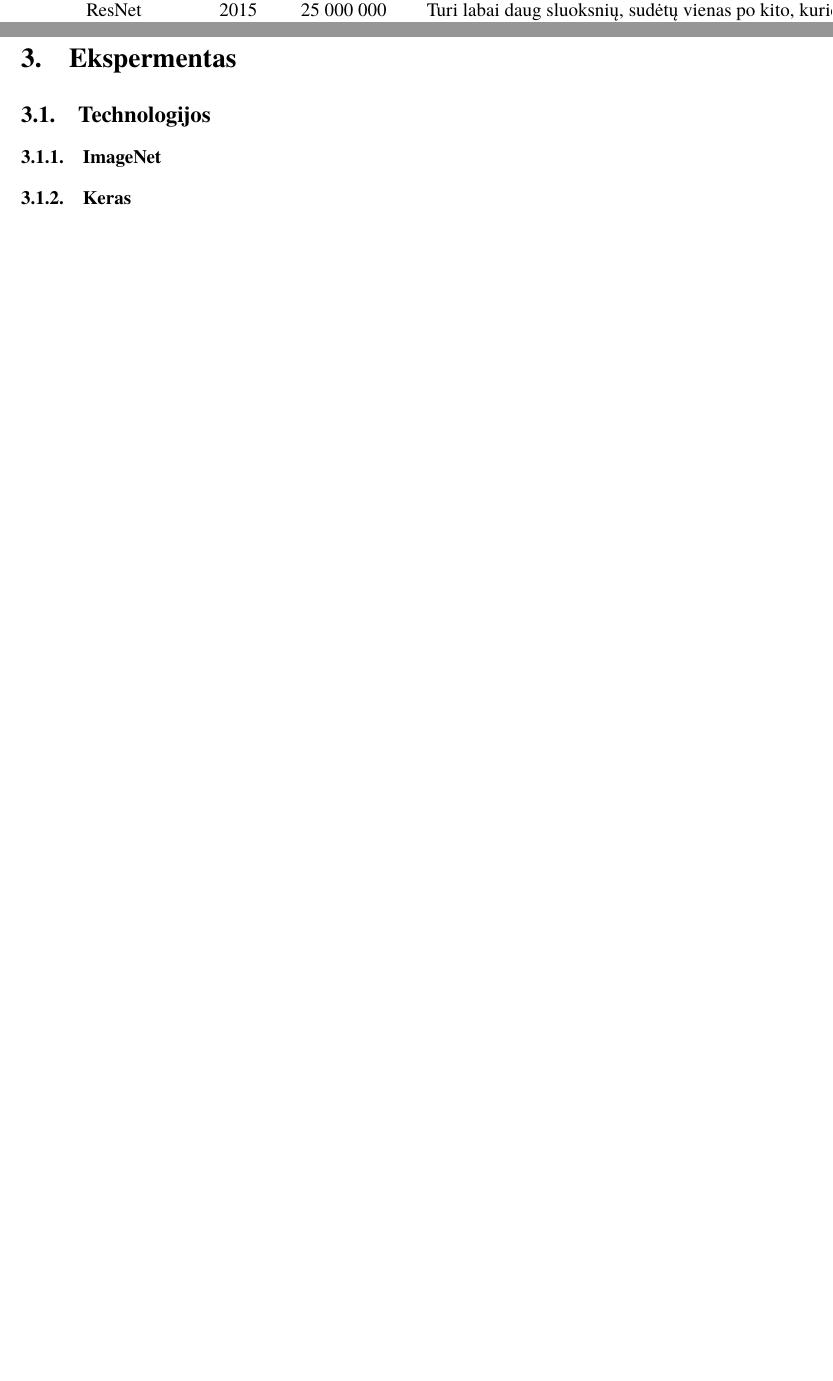
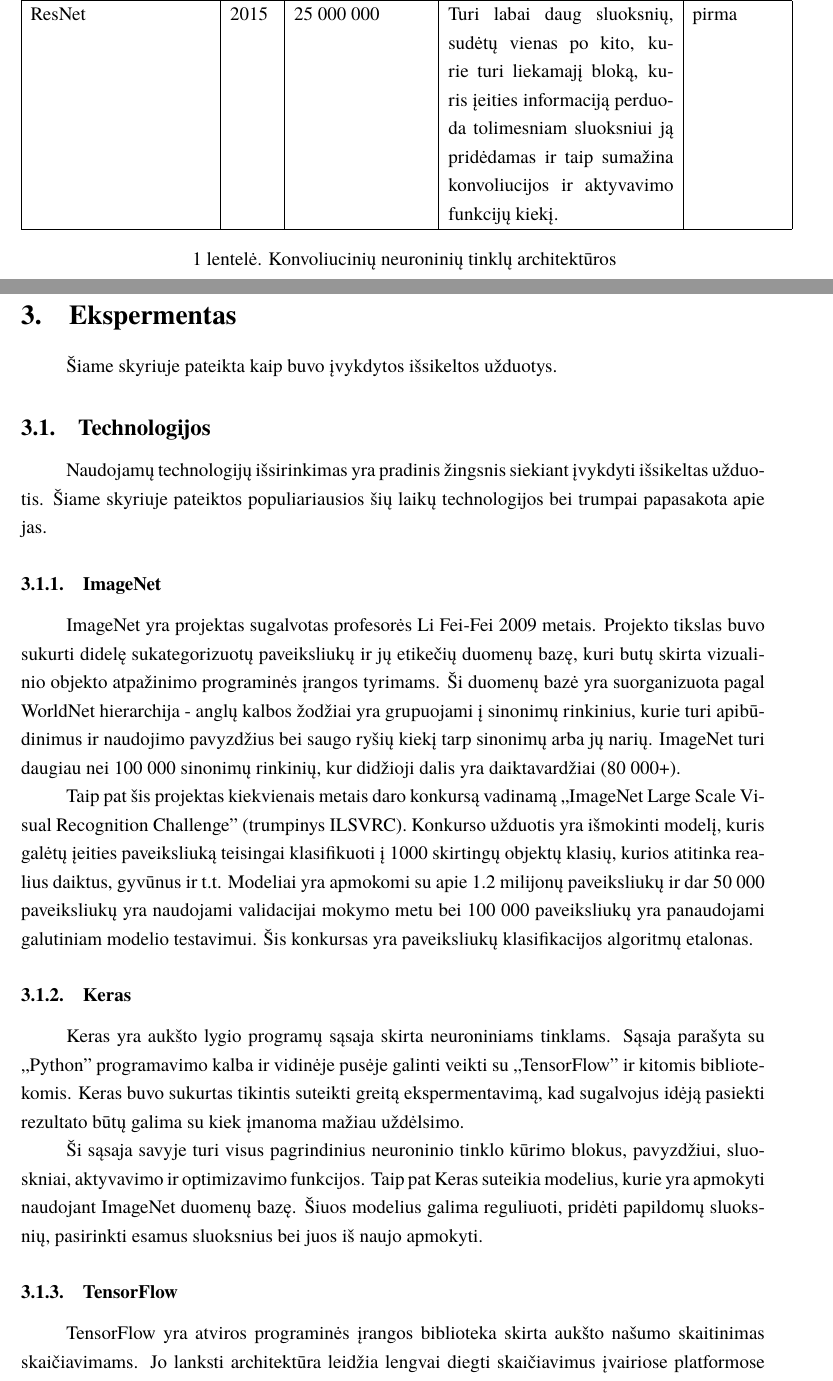
Before and after one commit to MigleVai/KursinisRepozitorija, a LaTeX document (kursinis.tex): two parts of pages 9 and 10 of 12 before the commit and two parts of pages 10 and 11 of 14 after it, joined at a grey line, cut so that both start at the same text, the shorter picture padded with empty space. The pictures show the PDF file kursinis.pdf that the author committed with the source.

Commit message:
Added technologies

```diff
--- a/kursinis.tex
+++ b/kursinis.tex
@@ -258,7 +258,29 @@ ResNet & 2015 & 25 000 000 & Turi labai daug sluoksnių, sudėtų vienas po kito
 \end{longtable}
 
 \section{Ekspermentas}
+Šiame skyriuje pateikta kaip buvo įvykdytos išsikeltos užduotys.
+
 \subsection{Technologijos}
+Naudojamų technologijų išsirinkimas yra pradinis žingsnis siekiant įvykdyti išsikeltas užduotis. Šiame skyriuje pateiktos populiariausios šių laikų technologijos
+bei trumpai papasakota apie jas.
+
 \subsubsection{ImageNet}
+ImageNet yra projektas sugalvotas profesorės Li Fei-Fei 2009 metais. Projekto tikslas buvo sukurti didelę sukategorizuotų paveiksliukų ir jų etikečių duomenų bazę,
+kuri butų skirta vizualinio objekto atpažinimo programinės įrangos tyrimams. Ši duomenų bazė yra suorganizuota pagal WorldNet hierarchija - anglų kalbos žodžiai
+yra grupuojami į sinonimų rinkinius, kurie turi apibūdinimus ir naudojimo pavyzdžius bei saugo ryšių kiekį tarp sinonimų arba jų narių. ImageNet turi daugiau nei
+100 000 sinonimų rinkinių, kur didžioji dalis yra daiktavardžiai (80 000+).
+
+Taip pat šis projektas kiekvienais metais daro konkursą vadinamą ,,ImageNet Large Scale Visual Recognition Challenge'' (trumpinys ILSVRC). Konkurso užduotis yra
+išmokinti modelį, kuris galėtų įeities paveiksliuką teisingai klasifikuoti į 1000 skirtingų objektų klasių, kurios atitinka realius daiktus, gyvūnus ir t.t. Modeliai
+yra apmokomi su apie 1.2 milijonų paveiksliukų ir dar 50 000 paveiksliukų yra naudojami validacijai mokymo metu bei 100 000 paveiksliukų yra panaudojami galutiniam
+modelio testavimui. Šis konkursas yra paveiksliukų klasifikacijos algoritmų etalonas.
+
 \subsubsection{Keras}
-\subsection{Work work work}
+Keras yra aukšto lygio programų sąsaja skirta neuroniniams tinklams. Sąsaja parašyta su ,,Python'' programavimo kalba ir vidinėje pusėje galinti veikti su ,,TensorFlow''
+ir kitomis bibliotekomis. Keras buvo sukurtas tikintis suteikti greitą ekspermentavimą, kad sugalvojus idėją pasiekti rezultato būtų galima su kiek įmanoma mažiau uždėlsimo.
+
+Ši sąsaja savyje turi visus pagrindinius neuroninio tinklo kūrimo blokus, pavyzdžiui, sluoskniai, aktyvavimo ir optimizavimo funkcijos. Taip pat Keras suteikia modelius,
+kurie yra apmokyti naudojant ImageNet duomenų bazę. Šiuos modelius galima reguliuoti, pridėti papildomų sluoksnių, pasirinkti esamus sluoksnius bei juos iš naujo apmokyti.
+
+\subsubsection{TensorFlow}
+TensorFlow yra atviros programinės įrangos biblioteka skirta aukšto našumo skaitinimas skaičiavimams. Jo lanksti architektūra leidžia lengvai diegti skaičiavimus įvairiose
```
Also changed, not shown: kursinis.bbl, kursinis.pdf, kursinis.tex (20 more changed lines), 5 other files.
